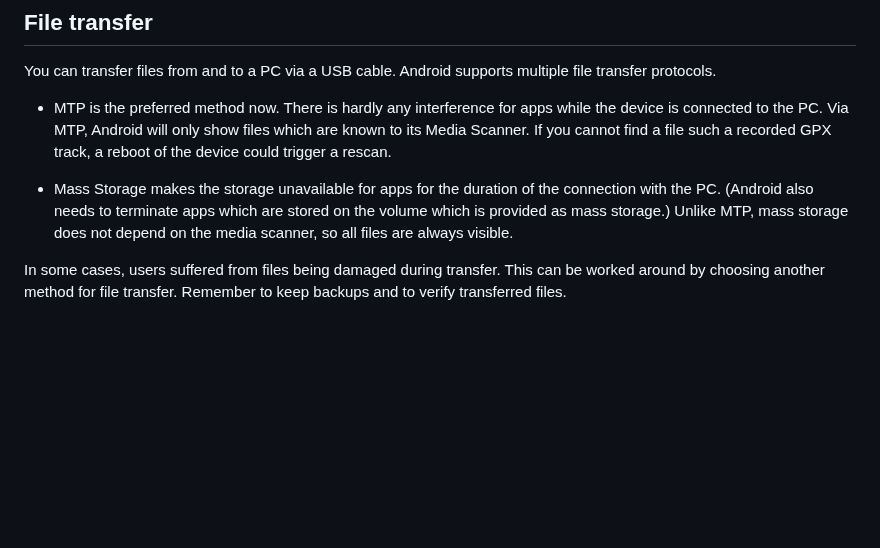
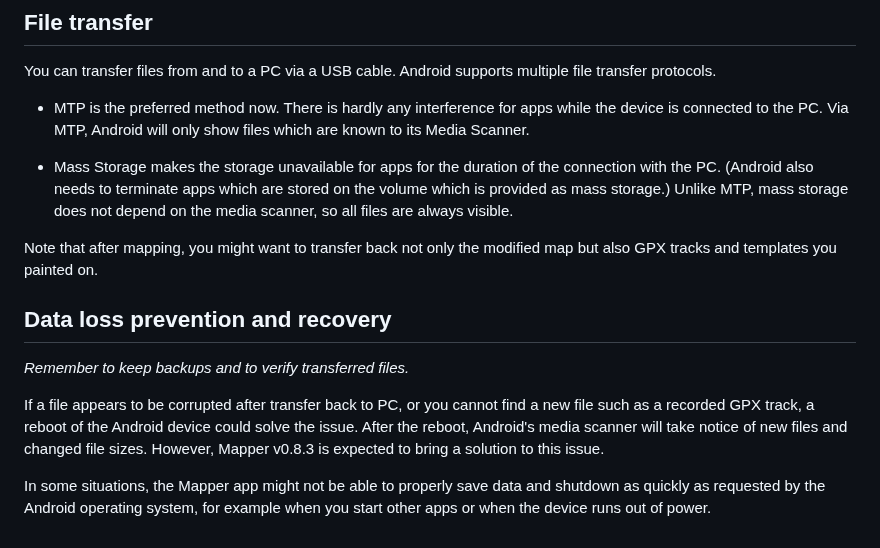
Before and after one commit to OpenOrienteering/mapper, a Markdown page: android-storage.md, the part around the change. Rendered like a GitHub page; blank space fills up the shorter version.

```diff
--- a/android-storage.md
+++ b/android-storage.md
@@ -27,10 +27,25 @@ OpenOrienteering Mapper for Android will create these folders when they are miss
 You can transfer files from and to a PC via a USB cable. Android supports multiple file transfer protocols.
 
 - MTP is the preferred method now. There is hardly any interference for apps while the device is connected to the PC.
-  Via MTP, Android will only show files which are known to its Media Scanner. If you cannot find a file such a recorded GPX track, a reboot of the device could trigger a rescan.
+  Via MTP, Android will only show files which are known to its Media Scanner.
 
 - Mass Storage makes the storage unavailable for apps for the duration of the connection with the PC.
   (Android also needs to terminate apps which are stored on the volume which is provided as mass storage.)
   Unlike MTP, mass storage does not depend on the media scanner, so all files are always visible.
 
-In some cases, users suffered from files being damaged during transfer. This can be worked around by choosing another method for file transfer. Remember to keep backups and to verify transferred files.
+Note that after mapping, you might want to transfer back not only the modified map but also GPX tracks and templates you painted on.
+
+
+## Data loss prevention and recovery
+
+*Remember to keep backups and to verify transferred files.*
+
+If a file appears to be corrupted after transfer back to PC, or you cannot find
+a new file such as a recorded GPX track, a reboot of the Android device could
+solve the issue. After the reboot, Android's media scanner will take notice of
+new files and changed file sizes. However, Mapper v0.8.3 is expected to bring a
+solution to this issue.
+
+In some situations, the Mapper app might not be able to properly save data and
+shutdown as quickly as requested by the Android operating system, for example
+when you start other apps or when the device runs out of power.
```
Also changed, not shown: android-app.md (+20 -1 lines), android-pc.md (+0 -18 lines), images/main_window.png.
